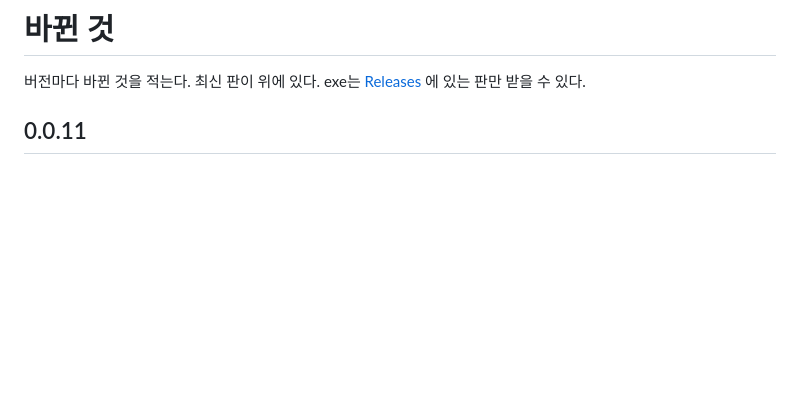
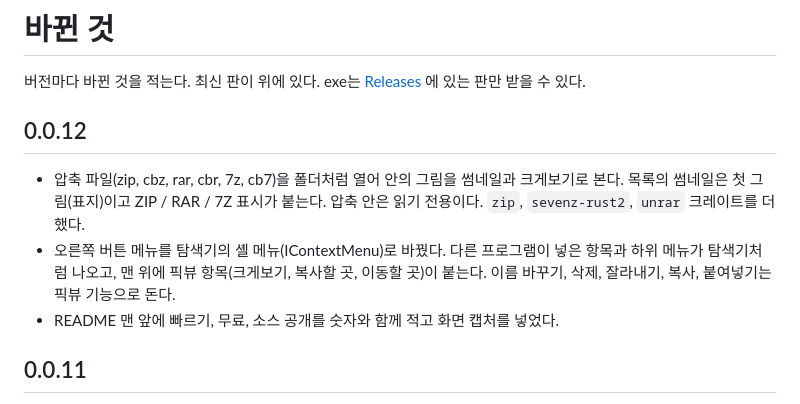
Before and after one commit to destory1984/oddity-picview, a Markdown page: CHANGELOG.md, the part around the change. Rendered like a GitHub page; blank space fills up the shorter version.

```diff
--- a/CHANGELOG.md
+++ b/CHANGELOG.md
@@ -1,6 +1,12 @@
 # 바뀐 것
 
 버전마다 바뀐 것을 적는다. 최신 판이 위에 있다. exe는 [Releases](https://github.com/destory1984/oddity-picview/releases) 에 있는 판만 받을 수 있다.
+
+## 0.0.12
+
+- 압축 파일(zip, cbz, rar, cbr, 7z, cb7)을 폴더처럼 열어 안의 그림을 썸네일과 크게보기로 본다. 목록의 썸네일은 첫 그림(표지)이고 ZIP / RAR / 7Z 표시가 붙는다. 압축 안은 읽기 전용이다. `zip`, `sevenz-rust2`, `unrar` 크레이트를 더했다.
+- 오른쪽 버튼 메뉴를 탐색기의 셸 메뉴(IContextMenu)로 바꿨다. 다른 프로그램이 넣은 항목과 하위 메뉴가 탐색기처럼 나오고, 맨 위에 픽뷰 항목(크게보기, 복사할 곳, 이동할 곳)이 붙는다. 이름 바꾸기, 삭제, 잘라내기, 복사, 붙여넣기는 픽뷰 기능으로 돈다.
+- README 맨 앞에 빠르기, 무료, 소스 공개를 숫자와 함께 적고 화면 캡처를 넣었다.
 
 ## 0.0.11
 
```
Also changed, not shown: README.md (+29 -3 lines), docs/screenshot.png (added), 9 other files.
